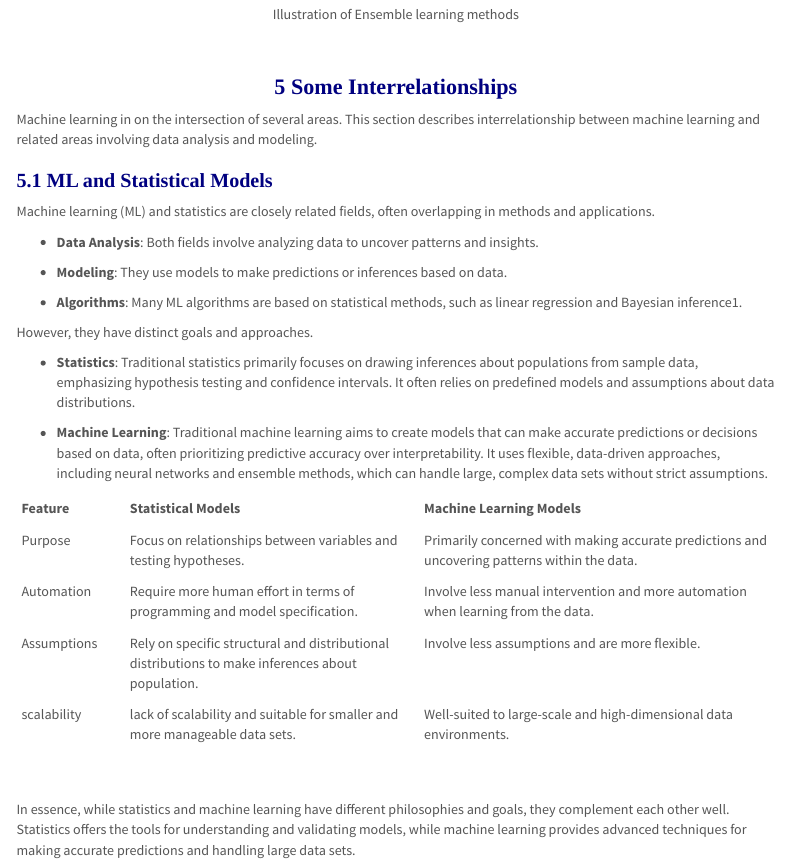
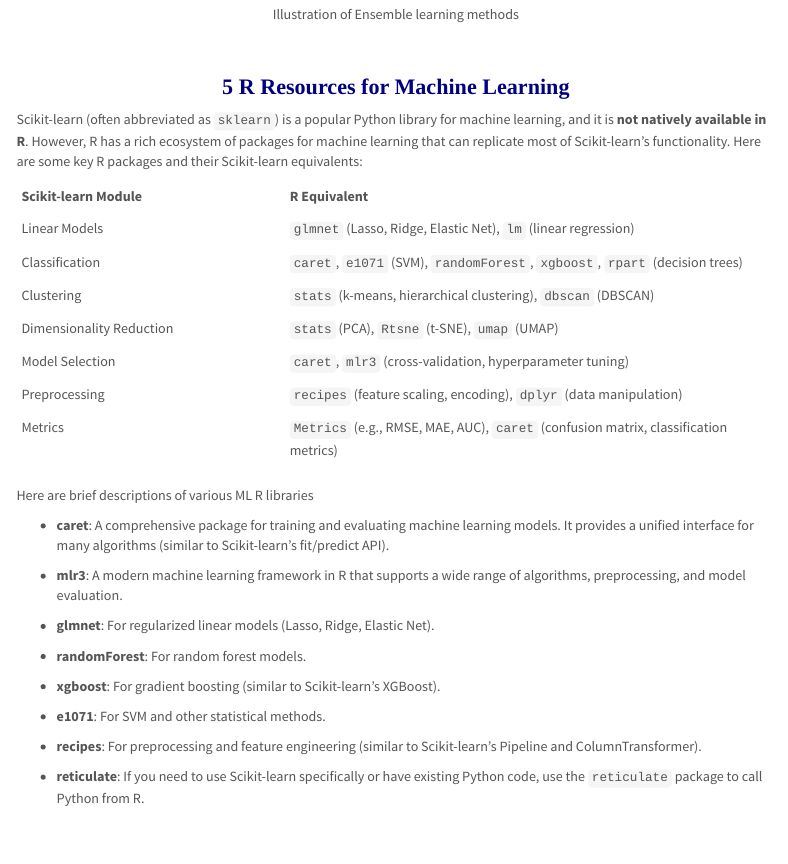
Before and after one commit to pengdsci/STA552, an R Markdown document (w06/w06-WhatIsMachineLearning.Rmd): the page in a window 1100 px wide, from 11560 px down. The pictures show the output file w06/w06-WhatIsMachineLearning.html that the author committed with the source, opened offline; menus at the side of the page are left out.

Commit message:
Add files via upload

````diff
--- a/w06/w06-WhatIsMachineLearning.Rmd
+++ b/w06/w06-WhatIsMachineLearning.Rmd
@@ -452,6 +452,45 @@ include_graphics("img/KNN.jpg")
 include_graphics("img/Ensemble.jpg")
 ```
 
+\
+
+# R Resources for Machine Learning
+
+
+Scikit-learn (often abbreviated as `sklearn`) is a popular Python library for machine learning, and it is **not natively available in R**. However, R has a rich ecosystem of packages for machine learning that can replicate most of Scikit-learn's functionality. Here are some key R packages and their Scikit-learn equivalents:
+
+
+|     Scikit-learn Module	   |   R Equivalent    |
+|:------------------------|:--------------------------------------------|
+| Linear Models	| `glmnet` (Lasso, Ridge, Elastic Net), `lm` (linear regression)|
+| Classification	| `caret`, `e1071` (SVM), `randomForest`, `xgboost`, `rpart` (decision trees)|
+| Clustering	| `stats` (k-means, hierarchical clustering), `dbscan` (DBSCAN)|
+| Dimensionality Reduction	| `stats` (PCA), `Rtsne` (t-SNE), `umap` (UMAP)|
+| Model Selection	| `caret`, `mlr3` (cross-validation, hyperparameter tuning)|
+| Preprocessing	| `recipes` (feature scaling, encoding), `dplyr` (data manipulation)|
+| Metrics	| `Metrics` (e.g., RMSE, MAE, AUC), `caret` (confusion matrix, classification metrics)|
+
+
+Here are brief descriptions of various ML R libraries
+
+* **caret**: A comprehensive package for training and evaluating machine learning models. It provides a unified interface for many algorithms (similar to Scikit-learn's fit/predict API).
+
+* **mlr3**: A modern machine learning framework in R that supports a wide range of algorithms, preprocessing, and model evaluation.
+
+* **glmnet**: For regularized linear models (Lasso, Ridge, Elastic Net).
+
+* **randomForest**: For random forest models.
+
+* **xgboost**: For gradient boosting (similar to Scikit-learn's XGBoost).
+
+* **e1071**: For SVM and other statistical methods.
+
+* **recipes**: For preprocessing and feature engineering (similar to Scikit-learn's Pipeline and ColumnTransformer).
+
+* **reticulate**: If you need to use Scikit-learn specifically or have existing Python code, use the `reticulate` package to call Python from R.
+
+
+
 
 
 \
````
Also changed, not shown: w06/w06-WhatIsMachineLearning.html, w06/w06-WhatIsMachineLearning.pdf.
